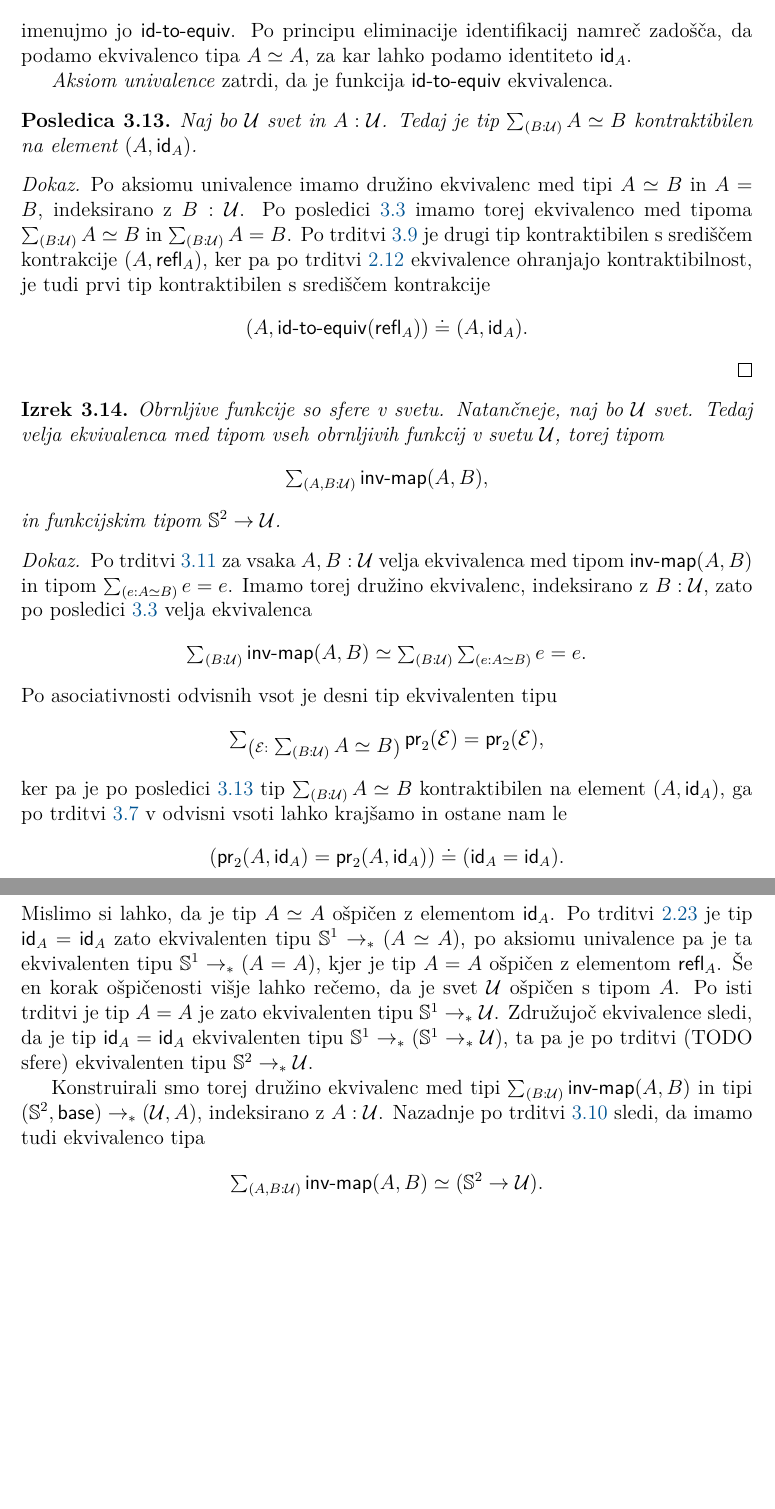
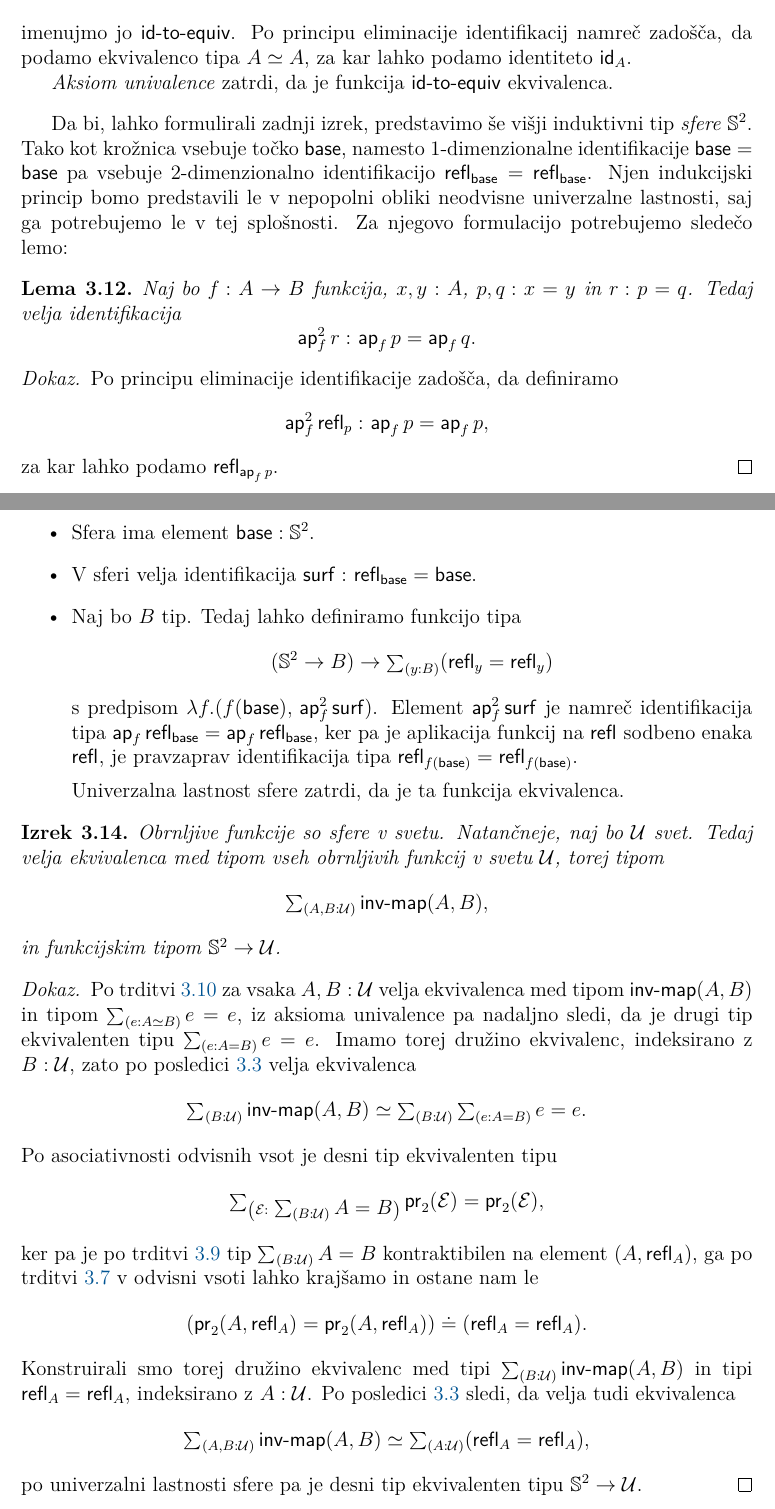
Before and after one commit to maybemabeline/invertible-maps-are-spheres-in-the-universe, a LaTeX document (Najdovski-27191110-2023.tex, which reads definicije.tex, vsebina/obrnljivost.tex): two parts of pages 27 and 28 of 29 before the commit and two parts of pages 25 and 26 of 27 after it, joined at a grey line, cut so that both start at the same text, the shorter picture padded with empty space. Compiled offline with pdfLaTeX.

Commit message:
Add the sphere, throw out pointedness, revert equiv-preserves-prop

```diff
--- a/definicije.tex
+++ b/definicije.tex
@@ -45,6 +45,7 @@
 \newcommand{\krog}{\sphere{1}}
 \newcommand{\base}{\typename{base}}
 \newcommand{\lop}{\typename{loop}}
+\newcommand{\surf}{\typename{surf}}
 \newcommand{\ind}[1]{\typename{ind}_{#1}}
 \newcommand{\invmap}{\typename{inv-map}}
 
--- a/vsebina/obrnljivost.tex
+++ b/vsebina/obrnljivost.tex
@@ -219,39 +205,49 @@ Kot tipi pa imajo svetovi \(\mathcal{U}\) tudi pripadajoči tip identifikacij. Z
   \emph{Aksiom univalence} zatrdi, da je funkcija \(\typename{id-to-equiv}\) ekvivalenca.
 \end{definicija}
 
-\begin{posledica}
-  \label{univ-contr}
-  Naj bo \(\mathcal{U}\) svet in \(\typejudgment{A}{\mathcal{U}}\). Tedaj je tip \(\sumtype{B}{\mathcal{U}}{A \simeq B}\) kontraktibilen na element \((A, \id{A})\).
-\end{posledica}
+Da bi, lahko formulirali zadnji izrek, predstavimo še višji induktivni tip \emph{sfere} \(\sphere{2}\). Tako kot krožnica vsebuje točko \(\base\), namesto 1-dimenzionalne identifikacije \(\base = \base\) pa vsebuje 2-dimenzionalno identifikacijo \(\refl{\base} = \refl{\base}\). Njen indukcijski princip bomo predstavili le v nepopolni obliki neodvisne univerzalne lastnosti, saj ga potrebujemo le v tej splošnosti. Za njegovo formulacijo potrebujemo sledečo lemo:
+
+\begin{lema}
+  Naj bo \(\defun{f}{A}{B}\) funkcija, \(\typejudgment{x, y}{A}\), \(\eqtype{p, q}{x}{y}\) in \(\eqtype{r}{p}{q}\). Tedaj velja identifikacija
+  \[\eqtype{\typename{ap}_{f}^{2}\,r}{\ap{f}p}{\ap{f}q}.\]
+\end{lema}
 
 \begin{dokaz}
-  Po aksiomu univalence imamo družino ekvivalenc med tipi \(A \simeq B\) in \(A = B\), indeksirano z \(\typejudgment{B}{\mathcal{U}}\). Po posledici \ref{equiv-tot} imamo torej ekvivalenco med tipoma \(\sumtype{B}{\mathcal{U}}{A \simeq B}\) in \(\sumtype{B}{\mathcal{U}}{A = B}\).
-  Po trditvi \ref{cover-contr} je drugi tip kontraktibilen s središčem kontrakcije \((A, \refl{A})\), ker pa po trditvi \ref{equiv-preserves-contr} ekvivalence ohranjajo kontraktibilnost, je tudi prvi tip kontraktibilen s središčem kontrakcije
-  \[(A, \typename{id-to-equiv}(\refl{A})) \doteq (A, \id{A}).\]
+  Po principu eliminacije identifikacije zadošča, da definiramo
+  \[\eqtype{\typename{ap}_{f}^{2}\,\refl{p}}{\ap{f}p}{\ap{f}p},\] za kar lahko podamo
+  \(\refl{\ap{f}p}\).
 \end{dokaz}
+
+\begin{definicija}
+  \emph{Sfera} \(\sphere{2}\) je podana s sledečimi pravili sklepanja:
+  \begin{itemize}
+  \item Sfera ima element \(\typejudgment{\base}{\sphere{2}}\).
+  \item V sferi velja identifikacija \(\eqtype{\surf}{\refl{\base}}{\base}\).
+  \item Naj bo \(B\) tip. Tedaj lahko definiramo funkcijo tipa
+    \[(\sphere{2} \to B) \to \sumtype{y}{B}{(\refl{y} = \refl{y})}\]
+    s predpisom \(\lambda f. (f(\base),\, \typename{ap}_{f}^{2}\,\surf)\). Element \(\typename{ap}_{f}^{2}\,\surf\) je namreč identifikacija tipa
+    \(\ap{f}\refl{\base} = \ap{f}\refl{\base}\), ker pa je aplikacija funkcij na \(\refl{}\) sodbeno enaka \(\refl{}\), je pravzaprav identifikacija tipa
+    \(\refl{f(\base)} = \refl{f(\base)}\).
+
+    Univerzalna lastnost sfere zatrdi, da je ta funkcija ekvivalenca.
+  \end{itemize}
+\end{definicija}
 
 \begin{izrek}
   Obrnljive funkcije so sfere v svetu. Natančneje, naj bo \(\mathcal{U}\) svet. Tedaj velja ekvivalenca med tipom vseh obrnljivih funkcij v svetu \(\mathcal{U}\), torej tipom \[{\sumtype{A, B}{\mathcal{U}}{\invmap(A, B)}},\] in funkcijskim tipom \(\sphere{2} \to \mathcal{U}\).
 \end{izrek}
 
 \begin{dokaz}
-  Po trditvi \ref{main-char} za vsaka \(\typejudgment{A, B}{\mathcal{U}}\) velja ekvivalenca med tipom \(\invmap(A, B)\) in tipom \(\sumtype{e}{A \simeq B}{e = e}\). Imamo torej družino ekvivalenc, indeksirano z \(\typejudgment{B}{\mathcal{U}}\), zato po posledici \ref{equiv-tot} velja ekvivalenca
-  \[\sumtype{B}{\mathcal{U}}{\invmap(A, B)} \simeq \sumtype{B}{\mathcal{U}}{\sumtype{e}{A \simeq B}{e = e}}.\]
+  Po trditvi \ref{main-char} za vsaka \(\typejudgment{A, B}{\mathcal{U}}\) velja ekvivalenca med tipom \(\invmap(A, B)\) in tipom \(\sumtype{e}{A \simeq B}{e = e}\), iz aksioma univalence pa nadaljno sledi, da je drugi tip ekvivalenten tipu \(\sumtype{e}{A = B}{e = e}\). Imamo torej družino ekvivalenc, indeksirano z \(\typejudgment{B}{\mathcal{U}}\), zato po posledici \ref{equiv-tot} velja ekvivalenca
+  \[\sumtype{B}{\mathcal{U}}{\invmap(A, B)} \simeq \sumtype{B}{\mathcal{U}}{\sumtype{e}{A = B}{e = e}}.\]
   Po asociativnosti odvisnih vsot je desni tip ekvivalenten tipu
-  \[\sumtype{\mathcal{E}}{\sumtype{B}{\mathcal{U}}{A \simeq B}}{\proj{2}(\mathcal{E}) = \proj{2}(\mathcal{E})},\]
-  ker pa je po posledici \ref{univ-contr} tip \(\sumtype{B}{\mathcal{U}}{A \simeq B}\) kontraktibilen na element \((A, \id{A})\), ga po trditvi \ref{sigma-contr-base} v odvisni vsoti lahko krajšamo in ostane nam le
-  \[(\proj{2}(A, \id{A}) = \proj{2}(A, \id{A})) \doteq (\id{A} = \id{A}).\]
-  Mislimo si lahko, da je tip \(A \simeq A\) ošpičen z elementom \(\id{A}\).
-  Po trditvi \(\ref{circle-loop-space}\) je tip \(\id{A} = \id{A}\) zato ekvivalenten tipu \(\krog \to_{\ast} (A \simeq A)\), po aksiomu univalence pa je ta ekvivalenten tipu
-  \(\krog \to_{\ast} (A = A)\), kjer je tip \(A = A\) ošpičen z elementom \(\refl{A}\).
-  Še en korak ošpičenosti višje lahko rečemo, da je svet \(\mathcal{U}\) ošpičen s tipom \(A\).
-  Po isti trditvi je tip \(A = A\) je zato ekvivalenten tipu \(\krog \to_{\ast} \mathcal{U}\).
-  Združujoč ekvivalence sledi, da je tip \(\id{A} = \id{A}\) ekvivalenten tipu
-  \(\krog \to_{\ast} (\krog \to_{\ast} \mathcal{U})\), ta pa je po trditvi (TODO sfere) ekvivalenten tipu \(\sphere{2} \to_{\ast} \mathcal{U}\).
-
-  Konstruirali smo torej družino ekvivalenc med tipi \(\sumtype{B}{\mathcal{U}}{\invmap(A, B)}\) in tipi \((\sphere{2}, \base) \to_{\ast} (\mathcal{U}, A),\) indeksirano z \(\typejudgment{A}{\mathcal{U}}\).
-  Nazadnje po trditvi \ref{pointed-map-family} sledi, da imamo tudi ekvivalenco tipa
-  \[\sumtype{A, B}{\mathcal{U}}{\invmap(A, B)} \simeq (\sphere{2} \to \mathcal{U}).\]
+  \[\sumtype{\mathcal{E}}{\sumtype{B}{\mathcal{U}}{A = B}}{\proj{2}(\mathcal{E}) = \proj{2}(\mathcal{E})},\]
+  ker pa je po trditvi \ref{cover-contr} tip \(\sumtype{B}{\mathcal{U}}{A = B}\) kontraktibilen na element \((A, \refl{A})\), ga po trditvi \ref{sigma-contr-base} v odvisni vsoti lahko krajšamo in ostane nam le
+  \[(\proj{2}(A, \refl{A}) = \proj{2}(A, \refl{A})) \doteq (\refl{A} = \refl{A}).\]
+  Konstruirali smo torej družino ekvivalenc med tipi \(\sumtype{B}{\mathcal{U}}{\invmap(A, B)}\)
+  in tipi \(\refl{A} = \refl{A}\), indeksirano z \(\typejudgment{A}{\mathcal{U}}\). Po posledici \ref{equiv-tot} sledi, da velja tudi ekvivalenca
+  \[\sumtype{A, B}{\mathcal{U}}{\invmap(A, B)} \simeq \sumtype{A}{\mathcal{U}}{(\refl{A} = \refl{A})},\]
+  po univerzalni lastnosti sfere pa je desni tip ekvivalenten tipu \(\sphere{2} \to \mathcal{U}\).
 \end{dokaz}
 
 %%% Local Variables:
```
Also changed, not shown: vsebina/htpytheory.tex (+7 -41 lines), Najdovski-27191110-2023.pdf, vsebina/obrnljivost.tex (20 more changed lines).
